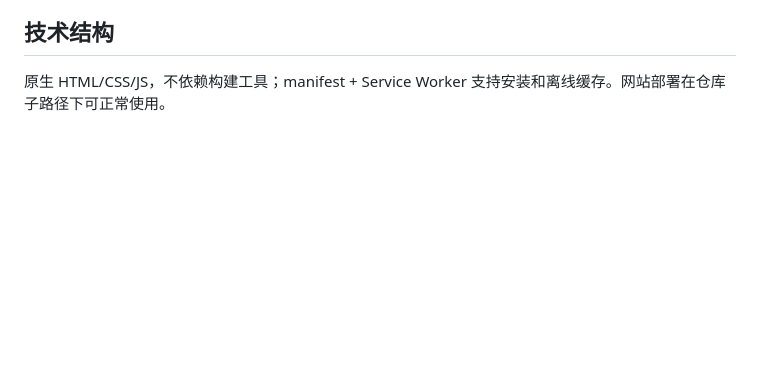
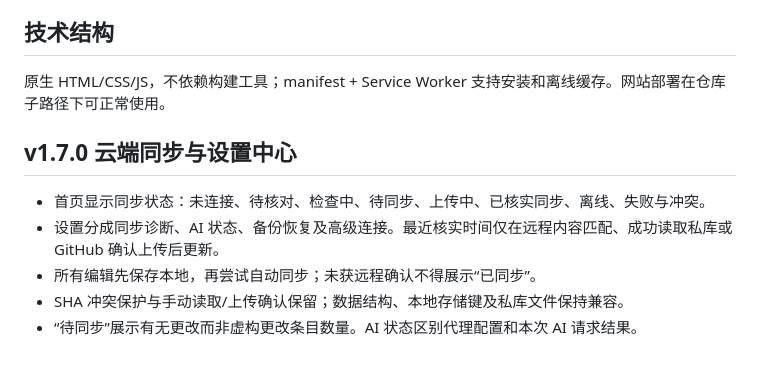
Before and after one commit to wongtszshan/my-coffee-bean, a Markdown page: README.md, the part around the change. GitHub-like rendering; blank space fills up the shorter version.

Commit message:
Update README.md for v1.7.0 sync visibility

```diff
--- a/README.md
+++ b/README.md
@@ -64,3 +64,11 @@ https://wongtszshan.github.io/my-coffee-bean/
 ## 技术结构
 
 原生 HTML/CSS/JS，不依赖构建工具；manifest + Service Worker 支持安装和离线缓存。网站部署在仓库子路径下可正常使用。
+
+## v1.7.0 云端同步与设置中心
+
+- 首页显示同步状态：未连接、待核对、检查中、待同步、上传中、已核实同步、离线、失败与冲突。
+- 设置分成同步诊断、AI 状态、备份恢复及高级连接。最近核实时间仅在远程内容匹配、成功读取私库或 GitHub 确认上传后更新。
+- 所有编辑先保存本地，再尝试自动同步；未获远程确认不得展示“已同步”。
+- SHA 冲突保护与手动读取/上传确认保留；数据结构、本地存储键及私库文件保持兼容。
+- “待同步”展示有无更改而非虚构更改条目数量。AI 状态区别代理配置和本次 AI 请求结果。
```
